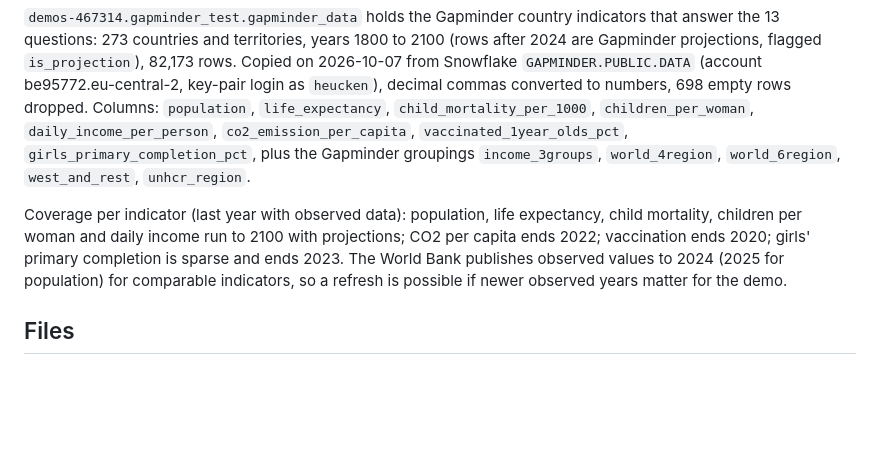
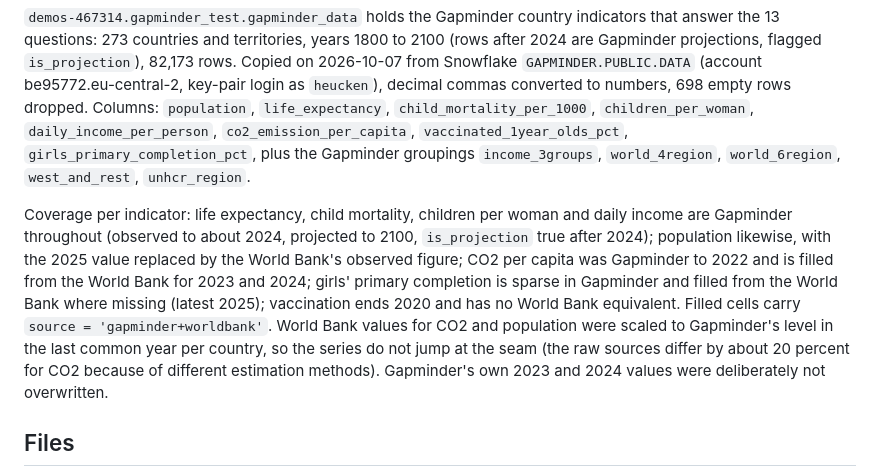
Before and after one commit to LennartH86/how-to-communicate-with-data, a Markdown page: demo/README.md, the part around the change. Rendered like a GitHub page; blank space fills up the shorter version.

Commit message:
Demo data: fill Gapminder gaps from the World Bank (CO2 2023-24, population 2025, girls completion)
Gapminder's own values stay untouched; filled cells are marked in a
source column and World Bank values are scaled to Gapminder's level in
the last common year so series do not jump.

Co-Authored-By: Claude Fable 5.1 <noreply@anthropic.com>

```diff
--- a/demo/README.md
+++ b/demo/README.md
@@ -17,7 +17,7 @@ Form (forms.gle/v77nsv62g1EzY73G9)
 
 `demos-467314.gapminder_test.gapminder_data` holds the Gapminder country indicators that answer the 13 questions: 273 countries and territories, years 1800 to 2100 (rows after 2024 are Gapminder projections, flagged `is_projection`), 82,173 rows. Copied on 2026-10-07 from Snowflake `GAPMINDER.PUBLIC.DATA` (account be95772.eu-central-2, key-pair login as `heucken`), decimal commas converted to numbers, 698 empty rows dropped. Columns: `population`, `life_expectancy`, `child_mortality_per_1000`, `children_per_woman`, `daily_income_per_person`, `co2_emission_per_capita`, `vaccinated_1year_olds_pct`, `girls_primary_completion_pct`, plus the Gapminder groupings `income_3groups`, `world_4region`, `world_6region`, `west_and_rest`, `unhcr_region`.
 
-Coverage per indicator (last year with observed data): population, life expectancy, child mortality, children per woman and daily income run to 2100 with projections; CO2 per capita ends 2022; vaccination ends 2020; girls' primary completion is sparse and ends 2023. The World Bank publishes observed values to 2024 (2025 for population) for comparable indicators, so a refresh is possible if newer observed years matter for the demo.
+Coverage per indicator: life expectancy, child mortality, children per woman and daily income are Gapminder throughout (observed to about 2024, projected to 2100, `is_projection` true after 2024); population likewise, with the 2025 value replaced by the World Bank's observed figure; CO2 per capita was Gapminder to 2022 and is filled from the World Bank for 2023 and 2024; girls' primary completion is sparse in Gapminder and filled from the World Bank where missing (latest 2025); vaccination ends 2020 and has no World Bank equivalent. Filled cells carry `source = 'gapminder+worldbank'`. World Bank values for CO2 and population were scaled to Gapminder's level in the last common year per country, so the series do not jump at the seam (the raw sources differ by about 20 percent for CO2 because of different estimation methods). Gapminder's own 2023 and 2024 values were deliberately not overwritten.
 
 ## Files
 
```
